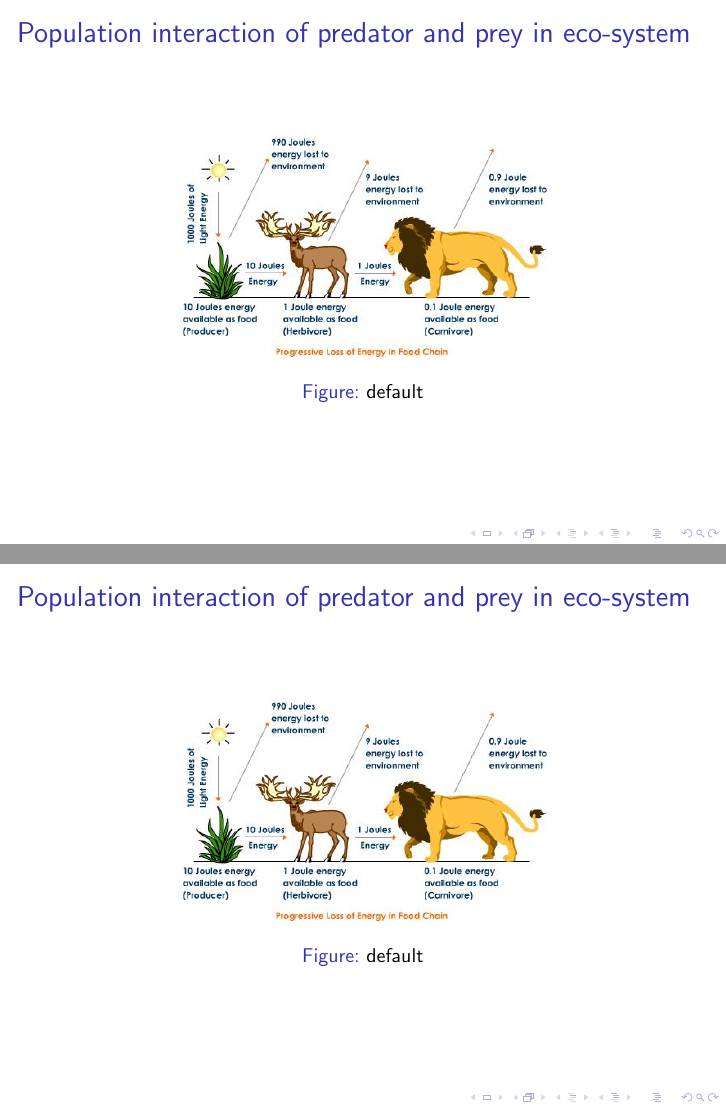
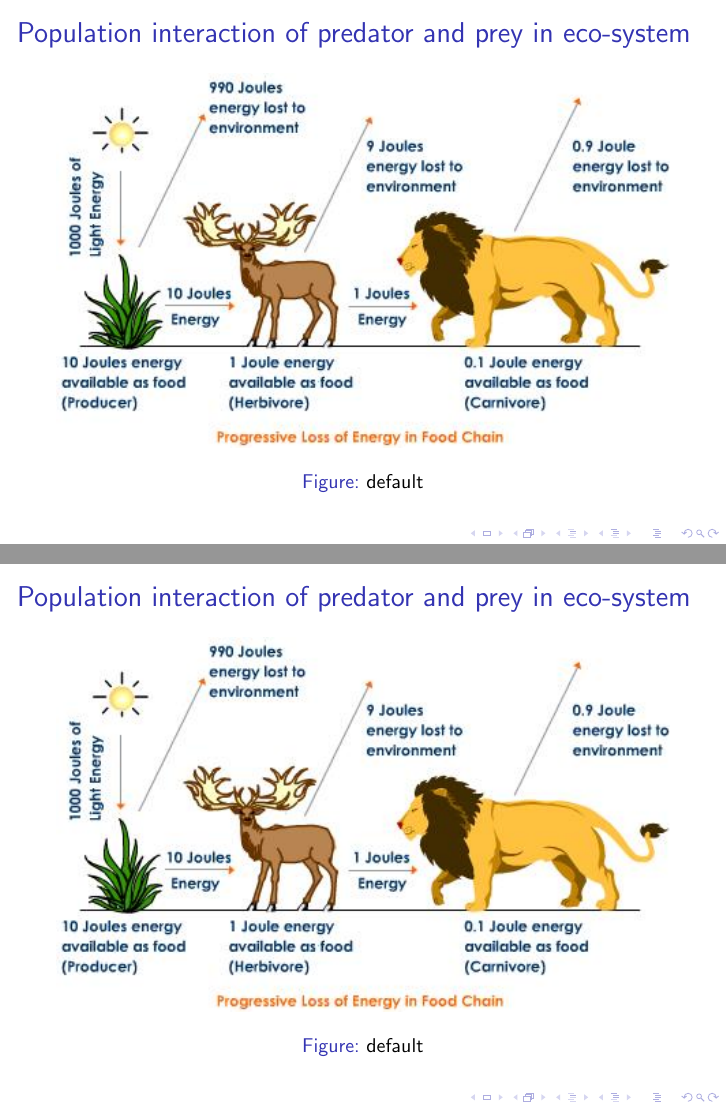
Before and after one commit to keweiyao/Project-B-PHY566, LaTeX slides (Presentation-B.tex): pages 20 and 30 of 31, joined at a grey line. Compiled offline with pdfLaTeX.

Commit message:
changing sizes of figures

```diff
--- a/Presentation-B.tex
+++ b/Presentation-B.tex
@@ -196,7 +196,7 @@ They deal with the general loss-win interactions and hence may have applications
 
 	\begin{figure}[htbp]
 	\begin{center}
-	\includegraphics[width=0.6\textwidth]{./pics/progressive-energy-loss.jpeg}
+	\includegraphics[width=1\textwidth]{./pics/progressive-energy-loss.jpeg}
 	\caption{default}
 	\label{default}
 	\end{center}
@@ -319,7 +319,7 @@ They deal with the general loss-win interactions and hence may have applications
 
 	\begin{figure}[htbp]
 	\begin{center}
-	\includegraphics[width=0.6\textwidth]{./pics/progressive-energy-loss.jpeg}
+	\includegraphics[width=1\textwidth]{./pics/progressive-energy-loss.jpeg}
 	\caption{default}
 	\label{default}
 	\end{center}
```
